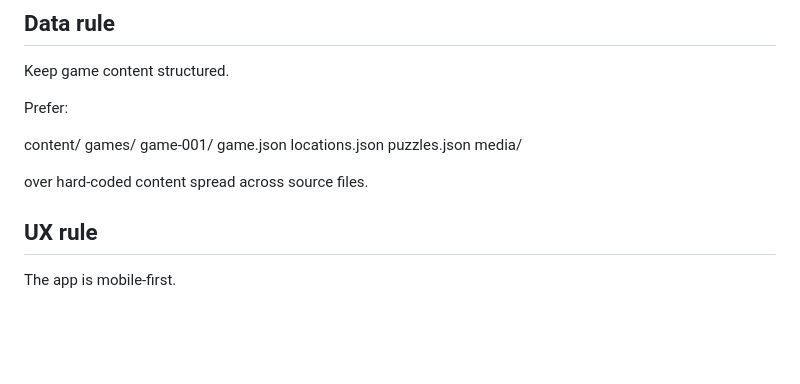
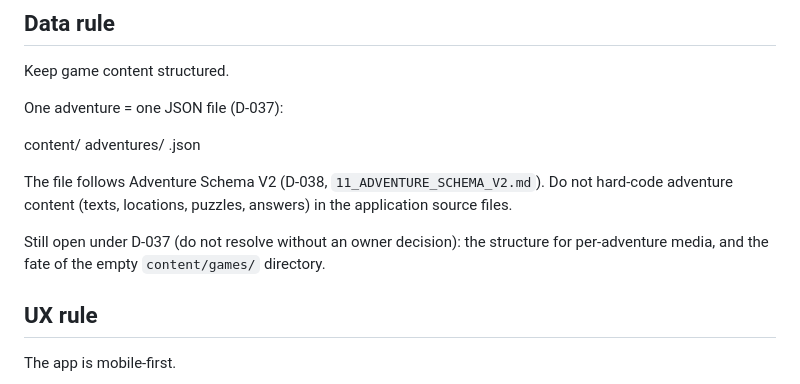
Before and after one commit to rezervari/outdoor-escape, a Markdown page: docs/02_CLAUDE_PROJECT_INSTRUCTIONS.md, the part around the change. GitHub-like rendering; blank space fills up the shorter version.

Commit message:
docs: align G16 cache and adventure data rule
Co-Authored-By: Claude Opus 5.5 <noreply@anthropic.com>

```diff
--- a/docs/02_CLAUDE_PROJECT_INSTRUCTIONS.md
+++ b/docs/02_CLAUDE_PROJECT_INSTRUCTIONS.md
@@ -91,17 +91,15 @@ Provide a recovery path.
 
 Keep game content structured.
 
-Prefer:
+One adventure = one JSON file (D-037):
 
 content/
-  games/
-    game-001/
-      game.json
-      locations.json
-      puzzles.json
-      media/
+  adventures/
+    <id>.json
 
-over hard-coded content spread across source files.
+The file follows Adventure Schema V2 (D-038, `11_ADVENTURE_SCHEMA_V2.md`). Do not hard-code adventure content (texts, locations, puzzles, answers) in the application source files.
+
+Still open under D-037 (do not resolve without an owner decision): the structure for per-adventure media, and the fate of the empty `content/games/` directory.
 
 ## UX rule
 
```
Also changed, not shown: docs/07_TESTING.md (+1 -1 lines).
